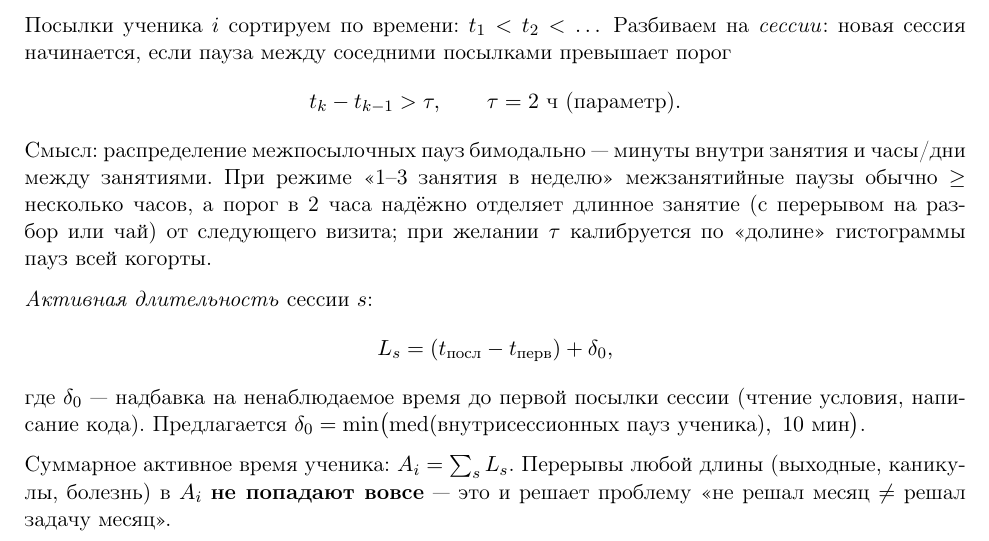
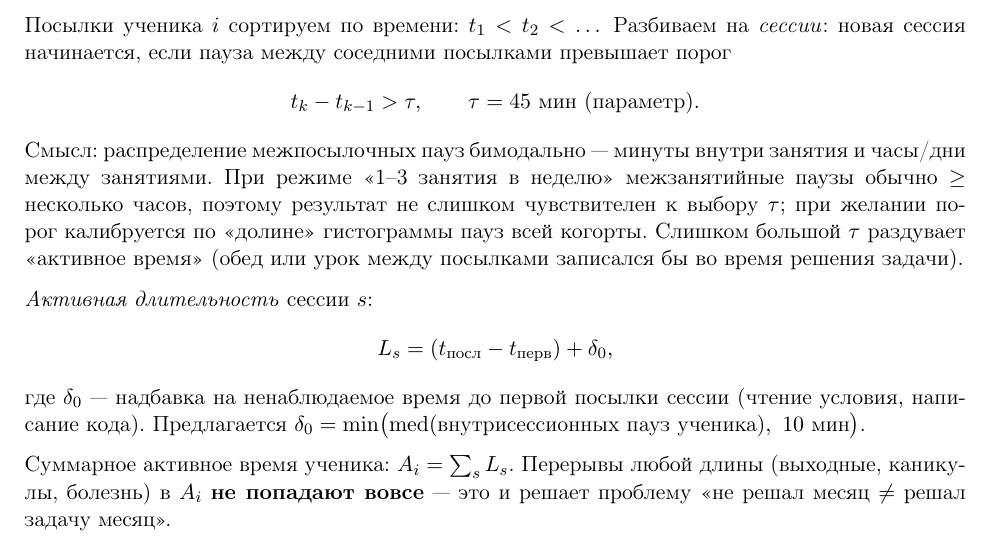
Before and after one commit to FynjyBath/standings-edu, a LaTeX document (docs/course_speed.tex): part of page 1 of 4, cut so that both start at the same text. Compiled offline with pdfLaTeX.

Commit message:
fix session time

```diff
--- a/docs/course_speed.tex
+++ b/docs/course_speed.tex
@@ -47,13 +47,14 @@
 \emph{сессии}: новая сессия начинается, если пауза между соседними посылками
 превышает порог
 \[
-  t_k - t_{k-1} > \tau, \qquad \tau = 2\ \text{ч (параметр)}.
+  t_k - t_{k-1} > \tau, \qquad \tau = 45\ \text{мин (параметр)}.
 \]
 Смысл: распределение межпосылочных пауз бимодально --- минуты внутри занятия
 и часы/дни между занятиями. При режиме «1--3 занятия в неделю» межзанятийные
-паузы обычно $\geq$ несколько часов, а порог в 2 часа надёжно отделяет
-длинное занятие (с перерывом на разбор или чай) от следующего визита;
-при желании $\tau$ калибруется по «долине» гистограммы пауз всей когорты.
+паузы обычно $\geq$ несколько часов, поэтому результат не слишком чувствителен
+к выбору $\tau$; при желании порог калибруется по «долине» гистограммы пауз
+всей когорты. Слишком большой $\tau$ раздувает «активное время» (обед или урок
+между посылками записался бы во время решения задачи).
 
 \emph{Активная длительность} сессии $s$:
 \[
```
Also changed, not shown: docs/course_speed.pdf, docs/course_speed.tex (2 more changed lines), 1 other file.
